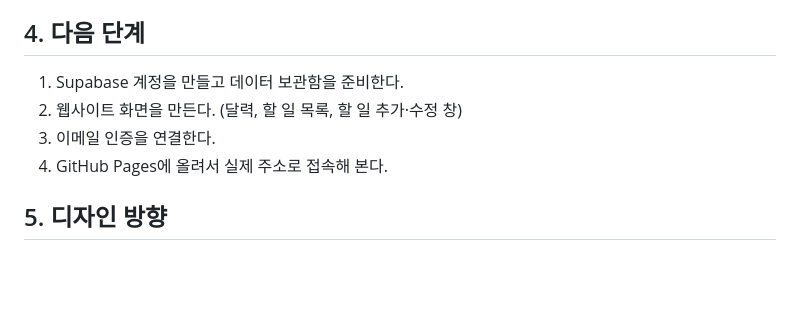
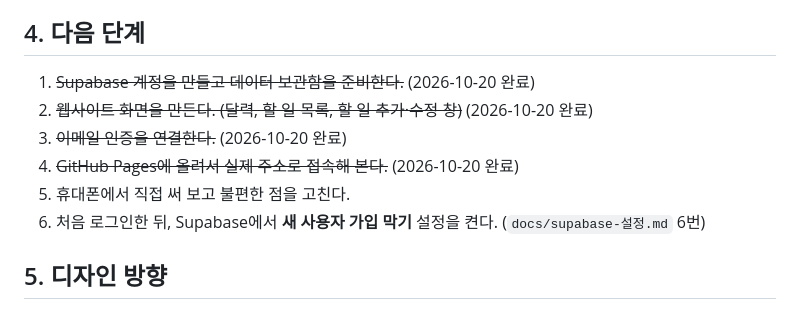
Before and after one commit to parksol9oo/icp13-psh, a Markdown page: 기획서.md, the part around the change. Rendered like a GitHub page; blank space fills up the shorter version.

Commit message:
Mark next steps 1-4 done in 기획서.md
Co-Authored-By: Claude Fable 5.1 <noreply@anthropic.com>

```diff
--- a/기획서.md
+++ b/기획서.md
@@ -83,10 +83,12 @@
 
 ## 4. 다음 단계
 
-1. Supabase 계정을 만들고 데이터 보관함을 준비한다.
-2. 웹사이트 화면을 만든다. (달력, 할 일 목록, 할 일 추가·수정 창)
-3. 이메일 인증을 연결한다.
-4. GitHub Pages에 올려서 실제 주소로 접속해 본다.
+1. ~~Supabase 계정을 만들고 데이터 보관함을 준비한다.~~ (2026-10-20 완료)
+2. ~~웹사이트 화면을 만든다. (달력, 할 일 목록, 할 일 추가·수정 창)~~ (2026-10-20 완료)
+3. ~~이메일 인증을 연결한다.~~ (2026-10-20 완료)
+4. ~~GitHub Pages에 올려서 실제 주소로 접속해 본다.~~ (2026-10-20 완료)
+5. 휴대폰에서 직접 써 보고 불편한 점을 고친다.
+6. 처음 로그인한 뒤, Supabase에서 **새 사용자 가입 막기** 설정을 켠다. (`docs/supabase-설정.md` 6번)
 
 ## 5. 디자인 방향
 
```
